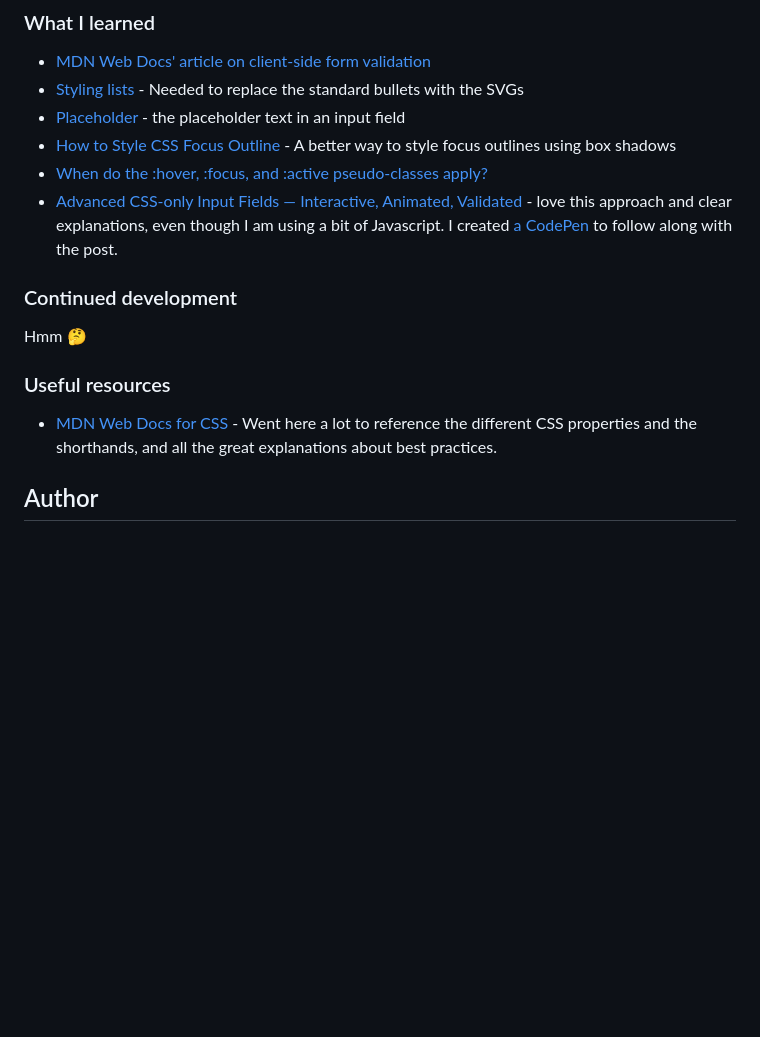
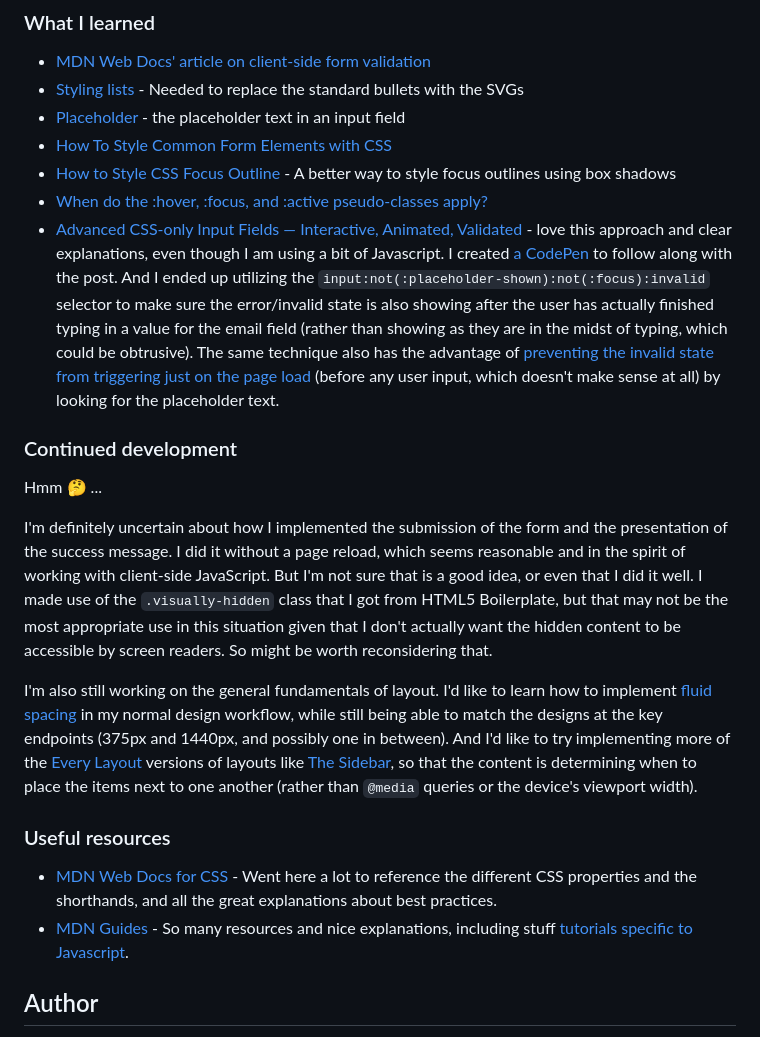
Before and after one commit to elisilk/newsletter-signup-with-success-message, a Markdown page: README.md, the part around the change. GitHub-like rendering; blank space fills up the shorter version.

Commit message:
Updated what I learned.

```diff
--- a/README.md
+++ b/README.md
@@ -58,17 +58,23 @@ Users should be able to:
 - [MDN Web Docs' article on client-side form validation](https://developer.mozilla.org/en-US/docs/Learn/Forms/Form_validation)
 - [Styling lists](https://developer.mozilla.org/en-US/docs/Learn/CSS/Styling_text/Styling_lists) - Needed to replace the standard bullets with the SVGs
 - [Placeholder](https://developer.mozilla.org/en-US/docs/Web/HTML/Attributes/placeholder) - the placeholder text in an input field
+- [How To Style Common Form Elements with CSS](https://www.digitalocean.com/community/tutorials/how-to-style-common-form-elements-with-css)
 - [How to Style CSS Focus Outline](https://joyofcode.xyz/css-focus-outline) - A better way to style focus outlines using box shadows
 - [When do the :hover, :focus, and :active pseudo-classes apply?](https://bitsofco.de/when-do-the-hover-focus-and-active-pseudo-classes-apply/)
-- [Advanced CSS-only Input Fields — Interactive, Animated, Validated](https://matemarschalko.medium.com/advanced-css-only-input-fields-interactive-animated-validated-d7ecff3cde8c) - love this approach and clear explanations, even though I am using a bit of Javascript. I created [a CodePen](https://codepen.io/silk0346/pen/eYqOqBQ) to follow along with the post.
+- [Advanced CSS-only Input Fields — Interactive, Animated, Validated](https://matemarschalko.medium.com/advanced-css-only-input-fields-interactive-animated-validated-d7ecff3cde8c) - love this approach and clear explanations, even though I am using a bit of Javascript. I created [a CodePen](https://codepen.io/silk0346/pen/eYqOqBQ) to follow along with the post. And I ended up utilizing the `input:not(:placeholder-shown):not(:focus):invalid` selector to make sure the error/invalid state is also showing after the user has actually finished typing in a value for the email field (rather than showing as they are in the midst of typing, which could be obtrusive). The same technique also has the advantage of [preventing the invalid state from triggering just on the page load](https://stackoverflow.com/questions/27021801/inputinvalid-css-rule-is-applied-on-page-load) (before any user input, which doesn't make sense at all) by looking for the placeholder text.
 
 ### Continued development
 
-Hmm 🤔
+Hmm 🤔 ...
+
+I'm definitely uncertain about how I implemented the submission of the form and the presentation of the success message. I did it without a page reload, which seems reasonable and in the spirit of working with client-side JavaScript. But I'm not sure that is a good idea, or even that I did it well. I made use of the `.visually-hidden` class that I got from HTML5 Boilerplate, but that may not be the most appropriate use in this situation given that I don't actually want the hidden content to be accessible by screen readers. So might be worth reconsidering that.
+
+I'm also still working on the general fundamentals of layout. I'd like to learn how to implement [fluid spacing](https://utopia.fyi/space/calculator/) in my normal design workflow, while still being able to match the designs at the key endpoints (375px and 1440px, and possibly one in between). And I'd like to try implementing more of the [Every Layout](https://every-layout.dev/) versions of layouts like [The Sidebar](https://every-layout.dev/layouts/sidebar/), so that the content is determining when to place the items next to one another (rather than `@media` queries or the device's viewport width).
 
 ### Useful resources
 
 - [MDN Web Docs for CSS](https://developer.mozilla.org/en-US/docs/Web/CSS) - Went here a lot to reference the different CSS properties and the shorthands, and all the great explanations about best practices.
+- [MDN Guides](https://developer.mozilla.org/en-US/docs/Learn) - So many resources and nice explanations, including stuff [tutorials specific to Javascript](https://developer.mozilla.org/en-US/docs/Web/JavaScript/Guide).
 
 ## Author
 
```
